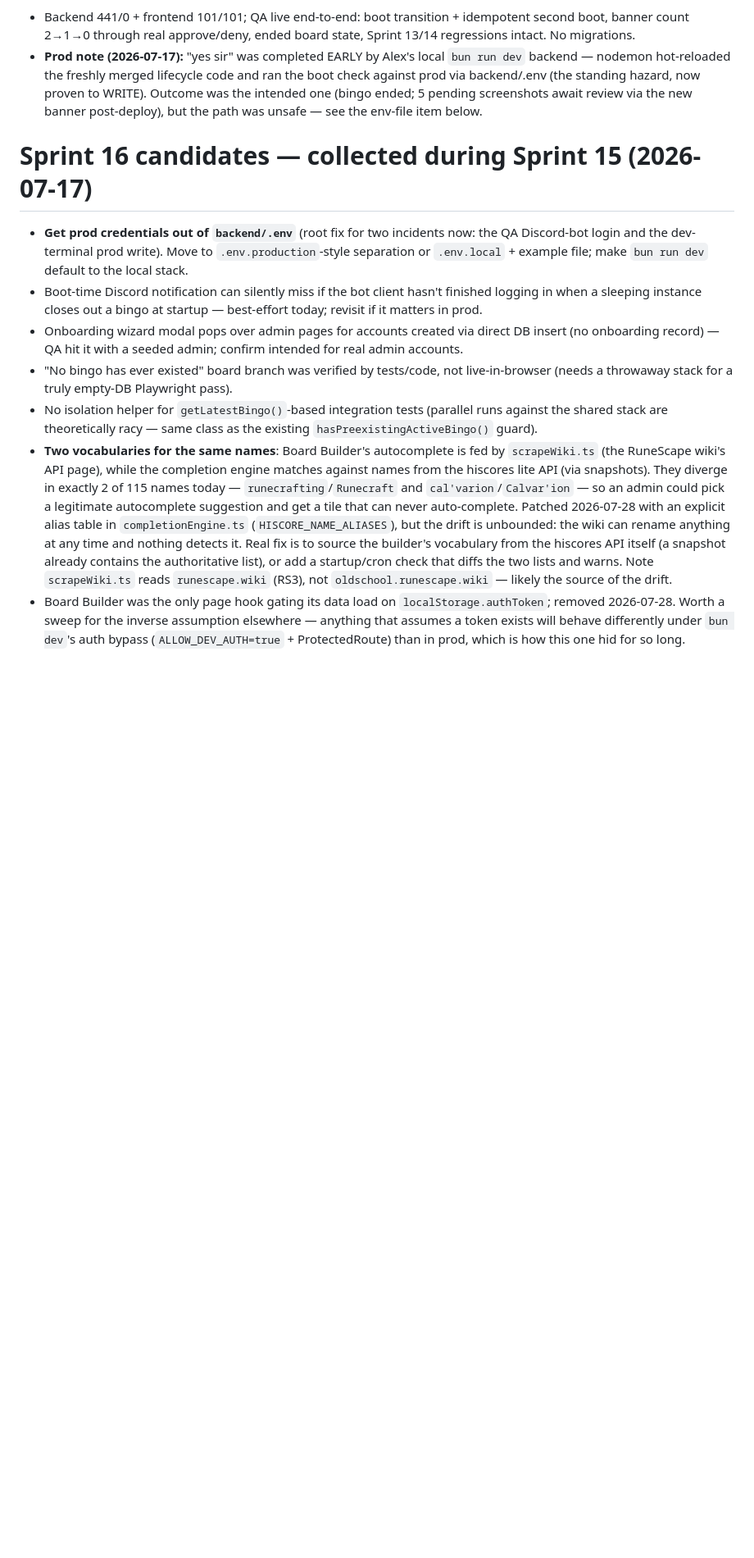
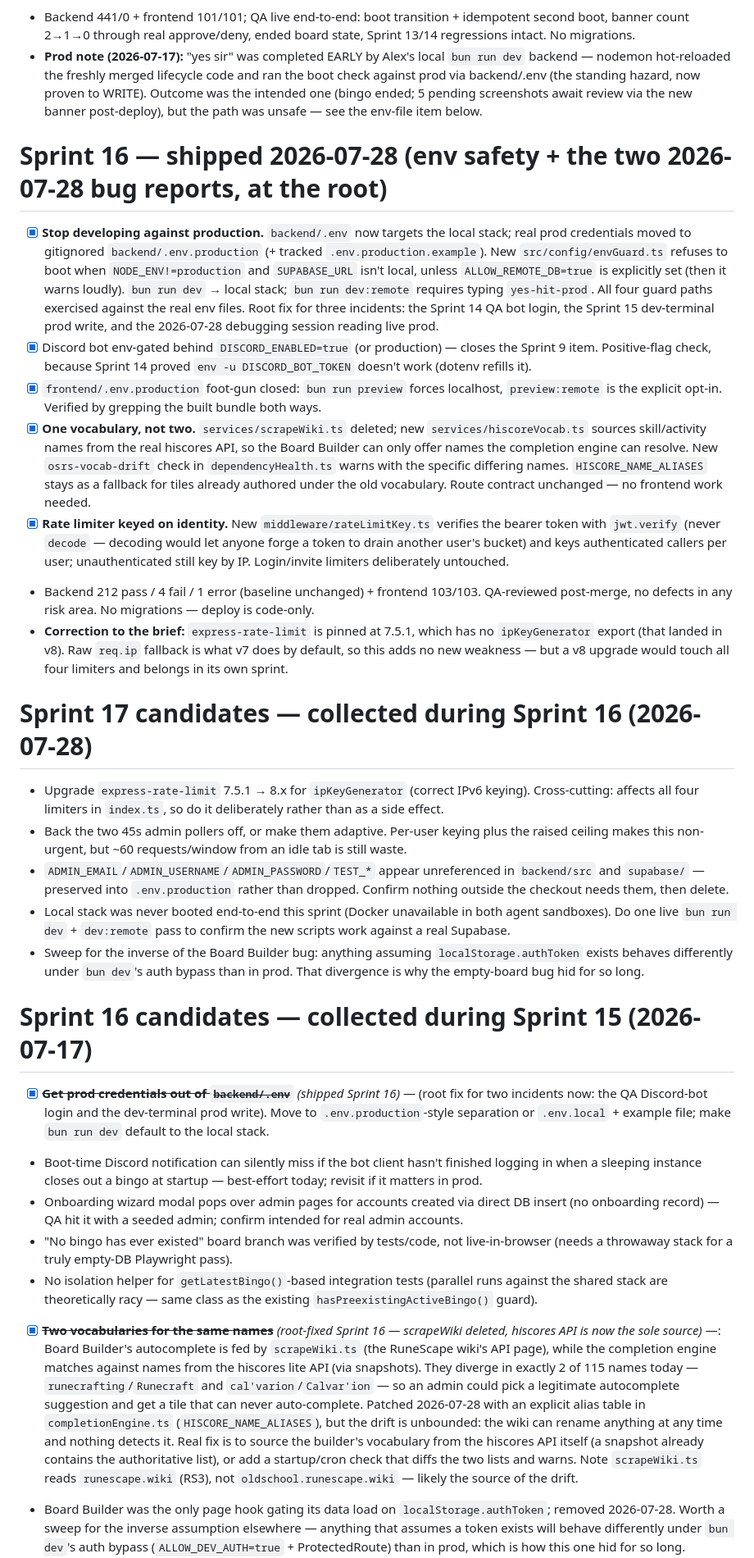
Before and after one commit to alcash55/Little-Town, a Markdown page: todo.md, the part around one of its changes. Shown at 82% size. GitHub-like rendering; blank space fills up the shorter version.

Commit message:
docs: record Sprint 16 (env safety, single hiscores vocabulary, identity-keyed rate limiting)
Ticks off the six backlog items Sprint 16 closed across the Sprint 9/14/15/16
candidate lists, adds the Sprint 17 candidate list, and corrects routes/README.md,
which still described the skills/activities endpoints as wiki scrapes.

```diff
--- a/todo.md
+++ b/todo.md
@@ -154,12 +154,30 @@ _(Done 2026-07-08: Refresh button now disables and shows a spinner + "Refreshing
 - Backend 441/0 + frontend 101/101; QA live end-to-end: boot transition + idempotent second boot, banner count 2→1→0 through real approve/deny, ended board state, Sprint 13/14 regressions intact. No migrations.
 - **Prod note (2026-07-17):** "yes sir" was completed EARLY by Alex's local `bun run dev` backend — nodemon hot-reloaded the freshly merged lifecycle code and ran the boot check against prod via backend/.env (the standing hazard, now proven to WRITE). Outcome was the intended one (bingo ended; 5 pending screenshots await review via the new banner post-deploy), but the path was unsafe — see the env-file item below.
 
+# Sprint 16 — shipped 2026-07-28 (env safety + the two 2026-07-28 bug reports, at the root)
+
+- [x] **Stop developing against production.** `backend/.env` now targets the local stack; real prod credentials moved to gitignored `backend/.env.production` (+ tracked `.env.production.example`). New `src/config/envGuard.ts` refuses to boot when `NODE_ENV!=production` and `SUPABASE_URL` isn't local, unless `ALLOW_REMOTE_DB=true` is explicitly set (then it warns loudly). `bun run dev` → local stack; `bun run dev:remote` requires typing `yes-hit-prod`. All four guard paths exercised against the real env files. Root fix for three incidents: the Sprint 14 QA bot login, the Sprint 15 dev-terminal prod write, and the 2026-07-28 debugging session reading live prod.
+- [x] Discord bot env-gated behind `DISCORD_ENABLED=true` (or production) — closes the Sprint 9 item. Positive-flag check, because Sprint 14 proved `env -u DISCORD_BOT_TOKEN` doesn't work (dotenv refills it).
+- [x] `frontend/.env.production` foot-gun closed: `bun run preview` forces localhost, `preview:remote` is the explicit opt-in. Verified by grepping the built bundle both ways.
+- [x] **One vocabulary, not two.** `services/scrapeWiki.ts` deleted; new `services/hiscoreVocab.ts` sources skill/activity names from the real hiscores API, so the Board Builder can only offer names the completion engine can resolve. New `osrs-vocab-drift` check in `dependencyHealth.ts` warns with the specific differing names. `HISCORE_NAME_ALIASES` stays as a fallback for tiles already authored under the old vocabulary. Route contract unchanged — no frontend work needed.
+- [x] **Rate limiter keyed on identity.** New `middleware/rateLimitKey.ts` verifies the bearer token with `jwt.verify` (never `decode` — decoding would let anyone forge a token to drain another user's bucket) and keys authenticated callers per user; unauthenticated still key by IP. Login/invite limiters deliberately untouched.
+- Backend 212 pass / 4 fail / 1 error (baseline unchanged) + frontend 103/103. QA-reviewed post-merge, no defects in any risk area. No migrations — deploy is code-only.
+- **Correction to the brief:** `express-rate-limit` is pinned at 7.5.1, which has no `ipKeyGenerator` export (that landed in v8). Raw `req.ip` fallback is what v7 does by default, so this adds no new weakness — but a v8 upgrade would touch all four limiters and belongs in its own sprint.
+
+# Sprint 17 candidates — collected during Sprint 16 (2026-07-28)
+
+- Upgrade `express-rate-limit` 7.5.1 → 8.x for `ipKeyGenerator` (correct IPv6 keying). Cross-cutting: affects all four limiters in `index.ts`, so do it deliberately rather than as a side effect.
+- Back the two 45s admin pollers off, or make them adaptive. Per-user keying plus the raised ceiling makes this non-urgent, but ~60 requests/window from an idle tab is still waste.
+- `ADMIN_EMAIL`/`ADMIN_USERNAME`/`ADMIN_PASSWORD`/`TEST_*` appear unreferenced in `backend/src` and `supabase/` — preserved into `.env.production` rather than dropped. Confirm nothing outside the checkout needs them, then delete.
+- Local stack was never booted end-to-end this sprint (Docker unavailable in both agent sandboxes). Do one live `bun run dev` + `dev:remote` pass to confirm the new scripts work against a real Supabase.
+- Sweep for the inverse of the Board Builder bug: anything assuming `localStorage.authToken` exists behaves differently under `bun dev`'s auth bypass than in prod. That divergence is why the empty-board bug hid for so long.
+
 # Sprint 16 candidates — collected during Sprint 15 (2026-07-17)
 
-- **Get prod credentials out of `backend/.env`** (root fix for two incidents now: the QA Discord-bot login and the dev-terminal prod write). Move to `.env.production`-style separation or `.env.local` + example file; make `bun run dev` default to the local stack.
+- [x] ~~**Get prod credentials out of `backend/.env`**~~ _(shipped Sprint 16)_ — (root fix for two incidents now: the QA Discord-bot login and the dev-terminal prod write). Move to `.env.production`-style separation or `.env.local` + example file; make `bun run dev` default to the local stack.
 - Boot-time Discord notification can silently miss if the bot client hasn't finished logging in when a sleeping instance closes out a bingo at startup — best-effort today; revisit if it matters in prod.
 - Onboarding wizard modal pops over admin pages for accounts created via direct DB insert (no onboarding record) — QA hit it with a seeded admin; confirm intended for real admin accounts.
 - "No bingo has ever existed" board branch was verified by tests/code, not live-in-browser (needs a throwaway stack for a truly empty-DB Playwright pass).
 - No isolation helper for `getLatestBingo()`-based integration tests (parallel runs against the shared stack are theoretically racy — same class as the existing `hasPreexistingActiveBingo()` guard).
-- **Two vocabularies for the same names**: Board Builder's autocomplete is fed by `scrapeWiki.ts` (the RuneScape wiki's API page), while the completion engine matches against names from the hiscores lite API (via snapshots). They diverge in exactly 2 of 115 names today — `runecrafting`/`Runecraft` and `cal'varion`/`Calvar'ion` — so an admin could pick a legitimate autocomplete suggestion and get a tile that can never auto-complete. Patched 2026-07-28 with an explicit alias table in `completionEngine.ts` (`HISCORE_NAME_ALIASES`), but the drift is unbounded: the wiki can rename anything at any time and nothing detects it. Real fix is to source the builder's vocabulary from the hiscores API itself (a snapshot already contains the authoritative list), or add a startup/cron check that diffs the two lists and warns. Note `scrapeWiki.ts` reads `runescape.wiki` (RS3), not `oldschool.runescape.wiki` — likely the source of the drift.
+- [x] ~~**Two vocabularies for the same names**~~ _(root-fixed Sprint 16 — scrapeWiki deleted, hiscores API is now the sole source)_ —: Board Builder's autocomplete is fed by `scrapeWiki.ts` (the RuneScape wiki's API page), while the completion engine matches against names from the hiscores lite API (via snapshots). They diverge in exactly 2 of 115 names today — `runecrafting`/`Runecraft` and `cal'varion`/`Calvar'ion` — so an admin could pick a legitimate autocomplete suggestion and get a tile that can never auto-complete. Patched 2026-07-28 with an explicit alias table in `completionEngine.ts` (`HISCORE_NAME_ALIASES`), but the drift is unbounded: the wiki can rename anything at any time and nothing detects it. Real fix is to source the builder's vocabulary from the hiscores API itself (a snapshot already contains the authoritative list), or add a startup/cron check that diffs the two lists and warns. Note `scrapeWiki.ts` reads `runescape.wiki` (RS3), not `oldschool.runescape.wiki` — likely the source of the drift.
 - Board Builder was the only page hook gating its data load on `localStorage.authToken`; removed 2026-07-28. Worth a sweep for the inverse assumption elsewhere — anything that assumes a token exists will behave differently under `bun dev`'s auth bypass (`ALLOW_DEV_AUTH=true` + ProtectedRoute) than in prod, which is how this one hid for so long.
```
Also changed, not shown: other parts of todo.md (+4 -4 lines), 1 other file.
